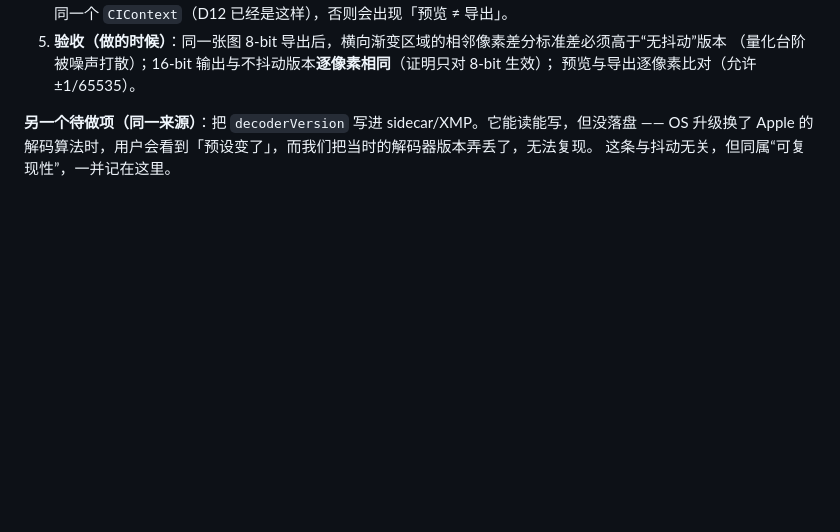
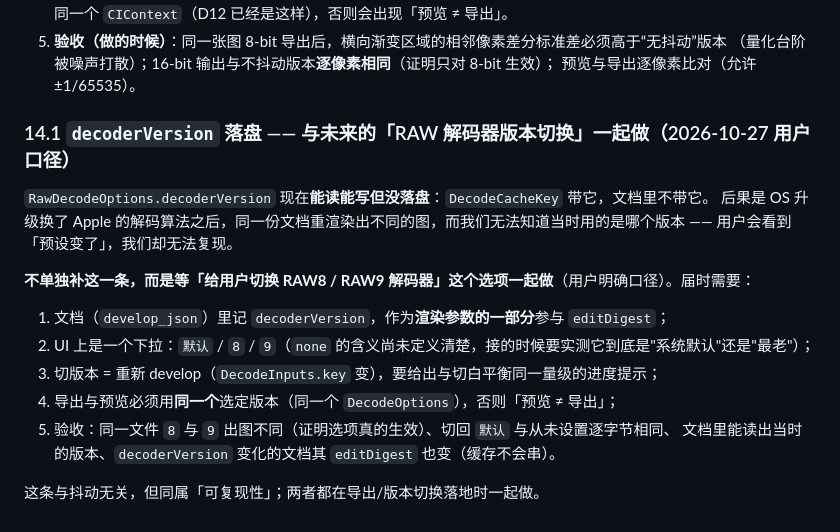
Before and after one commit to chemharuka/photons, a Markdown page: docs/architecture-decisions.md, the part around the change. Drawn GitHub-style; blank space fills up the shorter version.

Commit message:
docs(pipeline): decoderVersion 落盘与未来的 RAW8/RAW9 切换合并成一条（含 editDigest、预览=导出、验收口径）

```diff
--- a/docs/architecture-decisions.md
+++ b/docs/architecture-decisions.md
@@ -421,6 +421,19 @@ ceiling 比例、fit 黑边不进 bin 0）+ `HistogramAxisTests`（30 pt/stop、
    （量化台阶被噪声打散）；16-bit 输出与不抖动版本**逐像素相同**（证明只对 8-bit 生效）；
    预览与导出逐像素比对（允许 ±1/65535）。
 
-**另一个待做项（同一来源）**：把 `decoderVersion` 写进 sidecar/XMP。它能读能写，但没落盘 ——
-OS 升级换了 Apple 的解码算法时，用户会看到「预设变了」，而我们把当时的解码器版本弄丢了，无法复现。
-这条与抖动无关，但同属“可复现性”，一并记在这里。
+### 14.1 `decoderVersion` 落盘 —— 与未来的「RAW 解码器版本切换」一起做（2026-10-27 用户口径）
+
+`RawDecodeOptions.decoderVersion` 现在**能读能写但没落盘**：`DecodeCacheKey` 带它，文档里不带它。
+后果是 OS 升级换了 Apple 的解码算法之后，同一份文档重渲染出不同的图，而我们无法知道当时用的是哪个版本 ——
+用户会看到「预设变了」，我们却无法复现。
+
+**不单独补这一条，而是等「给用户切换 RAW8 / RAW9 解码器」这个选项一起做**（用户明确口径）。届时需要：
+
+1. 文档（`develop_json`）里记 `decoderVersion`，作为**渲染参数的一部分**参与 `editDigest`；
+2. UI 上是一个下拉：`默认` / `8` / `9`（`none` 的含义尚未定义清楚，接的时候要实测它到底是"系统默认"还是"最老"）；
+3. 切版本 = 重新 develop（`DecodeInputs.key` 变），要给出与切白平衡同一量级的进度提示；
+4. 导出与预览必须用**同一个**选定版本（同一个 `DecodeOptions`），否则「预览 ≠ 导出」；
+5. 验收：同一文件 `8` 与 `9` 出图不同（证明选项真的生效）、切回 `默认` 与从未设置逐字节相同、
+   文档里能读出当时的版本、`decoderVersion` 变化的文档其 `editDigest` 也变（缓存不会串）。
+
+这条与抖动无关，但同属「可复现性」；两者都在导出/版本切换落地时一起做。
```
